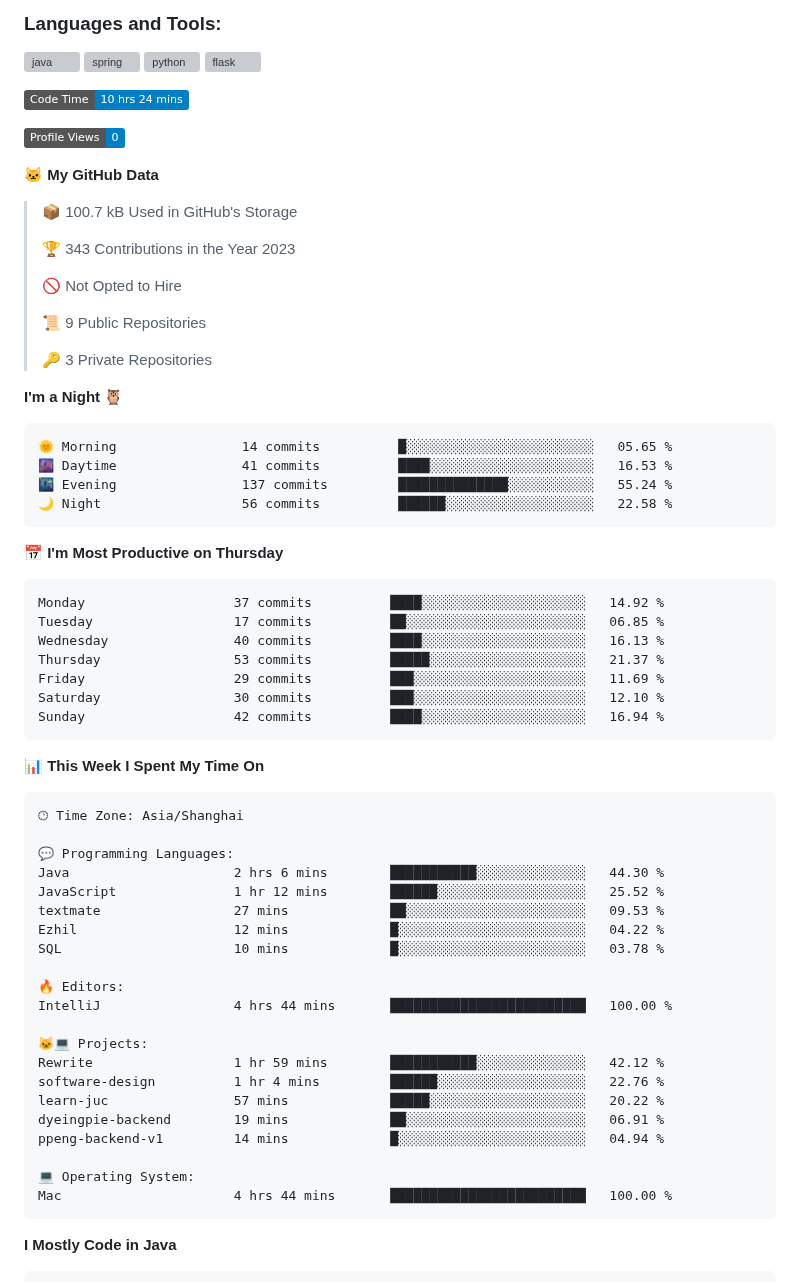
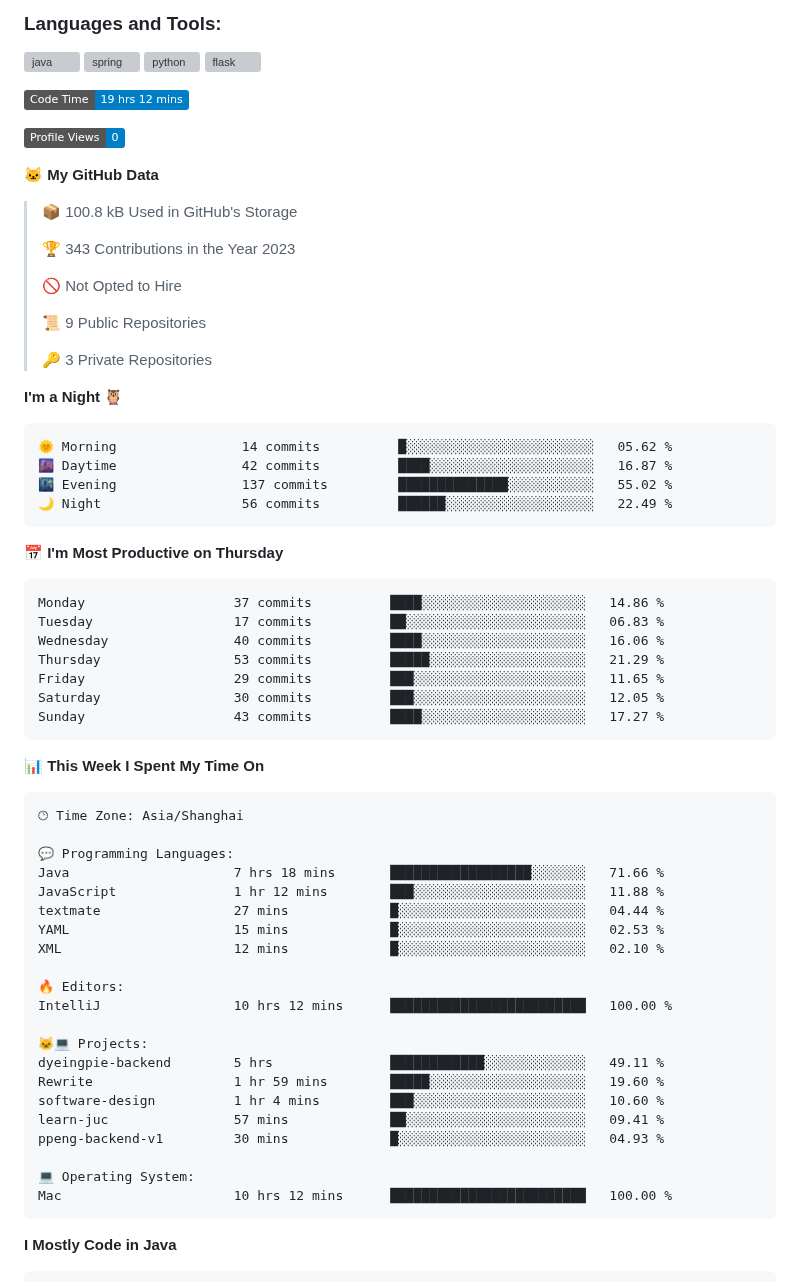
Before and after one commit to cnzakii/cnzakii, a Markdown page: README.md, the part around one of its changes. Rendered like a GitHub page; badges without logos; grey boxes are pictures that could not be loaded.

Commit message:
Updated with Dev Metrics

````diff
--- a/README.md
+++ b/README.md
@@ -25,13 +25,13 @@
 </p>
 
 <!--START_SECTION:waka-->
-![Code Time](http://img.shields.io/badge/Code%20Time-10%20hrs%2024%20mins-blue)
+![Code Time](http://img.shields.io/badge/Code%20Time-19%20hrs%2012%20mins-blue)
 
 ![Profile Views](http://img.shields.io/badge/Profile%20Views-0-blue)
 
 **🐱 My GitHub Data**
 
-> 📦 100.7 kB Used in GitHub's Storage
+> 📦 100.8 kB Used in GitHub's Storage
  >
 > 🏆 343 Contributions in the Year 2023
  >
@@ -44,21 +44,21 @@
 **I'm a Night 🦉**
 
 ```text
-🌞 Morning                14 commits          █░░░░░░░░░░░░░░░░░░░░░░░░   05.65 %
-🌆 Daytime                41 commits          ████░░░░░░░░░░░░░░░░░░░░░   16.53 %
-🌃 Evening                137 commits         ██████████████░░░░░░░░░░░   55.24 %
-🌙 Night                  56 commits          ██████░░░░░░░░░░░░░░░░░░░   22.58 %
+🌞 Morning                14 commits          █░░░░░░░░░░░░░░░░░░░░░░░░   05.62 %
+🌆 Daytime                42 commits          ████░░░░░░░░░░░░░░░░░░░░░   16.87 %
+🌃 Evening                137 commits         ██████████████░░░░░░░░░░░   55.02 %
+🌙 Night                  56 commits          ██████░░░░░░░░░░░░░░░░░░░   22.49 %
 ```
 📅 **I'm Most Productive on Thursday**
 
 ```text
-Monday                   37 commits          ████░░░░░░░░░░░░░░░░░░░░░   14.92 %
-Tuesday                  17 commits          ██░░░░░░░░░░░░░░░░░░░░░░░   06.85 %
-Wednesday                40 commits          ████░░░░░░░░░░░░░░░░░░░░░   16.13 %
-Thursday                 53 commits          █████░░░░░░░░░░░░░░░░░░░░   21.37 %
-Friday                   29 commits          ███░░░░░░░░░░░░░░░░░░░░░░   11.69 %
-Saturday                 30 commits          ███░░░░░░░░░░░░░░░░░░░░░░   12.10 %
-Sunday                   42 commits          ████░░░░░░░░░░░░░░░░░░░░░   16.94 %
+Monday                   37 commits          ████░░░░░░░░░░░░░░░░░░░░░   14.86 %
+Tuesday                  17 commits          ██░░░░░░░░░░░░░░░░░░░░░░░   06.83 %
+Wednesday                40 commits          ████░░░░░░░░░░░░░░░░░░░░░   16.06 %
+Thursday                 53 commits          █████░░░░░░░░░░░░░░░░░░░░   21.29 %
+Friday                   29 commits          ███░░░░░░░░░░░░░░░░░░░░░░   11.65 %
+Saturday                 30 commits          ███░░░░░░░░░░░░░░░░░░░░░░   12.05 %
+Sunday                   43 commits          ████░░░░░░░░░░░░░░░░░░░░░   17.27 %
 ```
 
 
@@ -68,24 +68,24 @@ Sunday                   42 commits          ████░░░░░░░
 🕑︎ Time Zone: Asia/Shanghai
 
 💬 Programming Languages:
-Java                     2 hrs 6 mins        ███████████░░░░░░░░░░░░░░   44.30 %
-JavaScript               1 hr 12 mins        ██████░░░░░░░░░░░░░░░░░░░   25.52 %
-textmate                 27 mins             ██░░░░░░░░░░░░░░░░░░░░░░░   09.53 %
-Ezhil                    12 mins             █░░░░░░░░░░░░░░░░░░░░░░░░   04.22 %
-SQL                      10 mins             █░░░░░░░░░░░░░░░░░░░░░░░░   03.78 %
+Java                     7 hrs 18 mins       ██████████████████░░░░░░░   71.66 %
+JavaScript               1 hr 12 mins        ███░░░░░░░░░░░░░░░░░░░░░░   11.88 %
+textmate                 27 mins             █░░░░░░░░░░░░░░░░░░░░░░░░   04.44 %
+YAML                     15 mins             █░░░░░░░░░░░░░░░░░░░░░░░░   02.53 %
+XML                      12 mins             █░░░░░░░░░░░░░░░░░░░░░░░░   02.10 %
 
 🔥 Editors:
-IntelliJ                 4 hrs 44 mins       █████████████████████████   100.00 %
+IntelliJ                 10 hrs 12 mins      █████████████████████████   100.00 %
 
 🐱‍💻 Projects:
-Rewrite                  1 hr 59 mins        ███████████░░░░░░░░░░░░░░   42.12 %
-software-design          1 hr 4 mins         ██████░░░░░░░░░░░░░░░░░░░   22.76 %
-learn-juc                57 mins             █████░░░░░░░░░░░░░░░░░░░░   20.22 %
-dyeingpie-backend        19 mins             ██░░░░░░░░░░░░░░░░░░░░░░░   06.91 %
-ppeng-backend-v1         14 mins             █░░░░░░░░░░░░░░░░░░░░░░░░   04.94 %
+dyeingpie-backend        5 hrs               ████████████░░░░░░░░░░░░░   49.11 %
+Rewrite                  1 hr 59 mins        █████░░░░░░░░░░░░░░░░░░░░   19.60 %
+software-design          1 hr 4 mins         ███░░░░░░░░░░░░░░░░░░░░░░   10.60 %
+learn-juc                57 mins             ██░░░░░░░░░░░░░░░░░░░░░░░   09.41 %
+ppeng-backend-v1         30 mins             █░░░░░░░░░░░░░░░░░░░░░░░░   04.93 %
 
 💻 Operating System:
-Mac                      4 hrs 44 mins       █████████████████████████   100.00 %
+Mac                      10 hrs 12 mins      █████████████████████████   100.00 %
 ```
 
 **I Mostly Code in Java**
````
Also changed, not shown: other parts of README.md (+1 -1 lines), assets/bar_graph.png.
